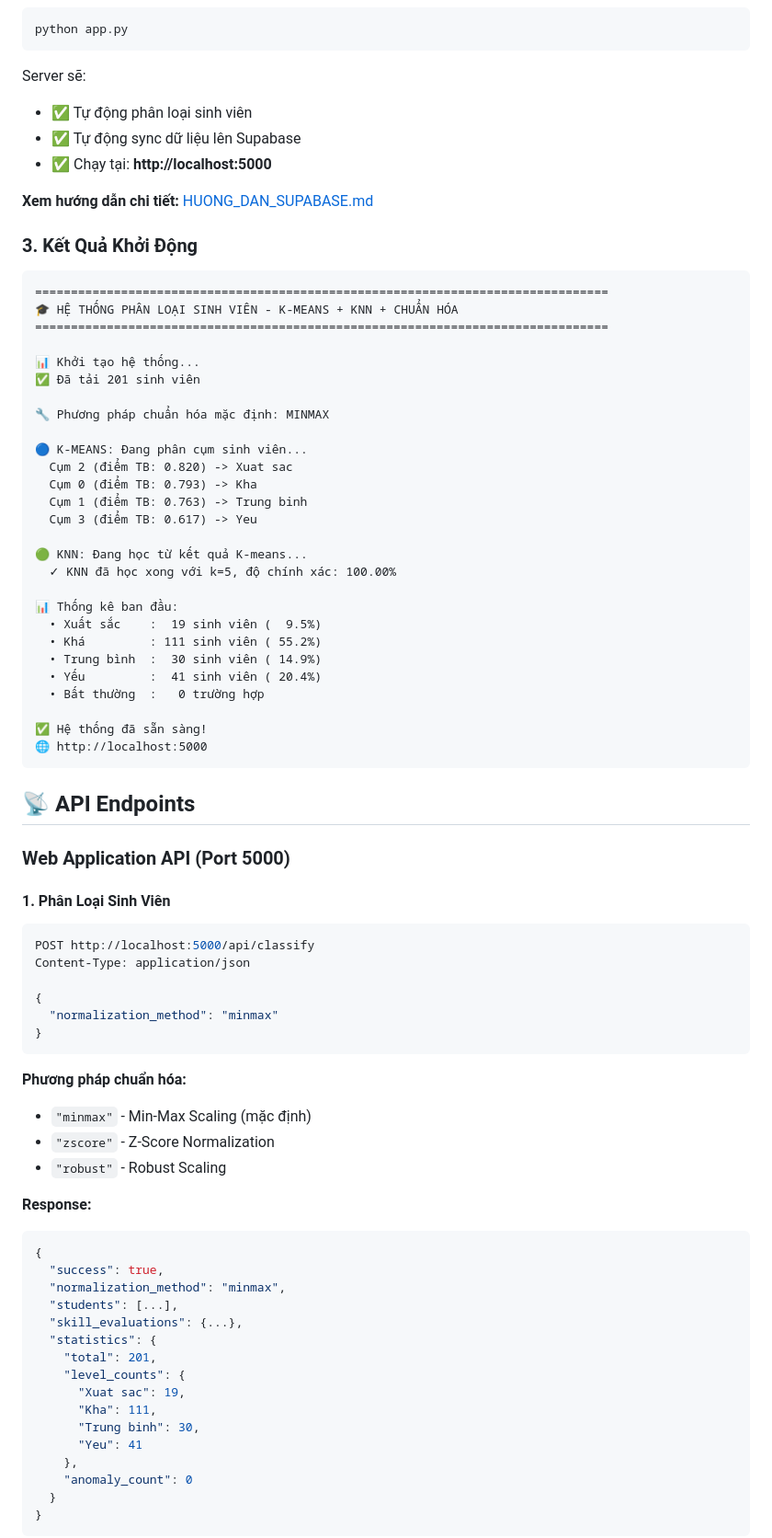
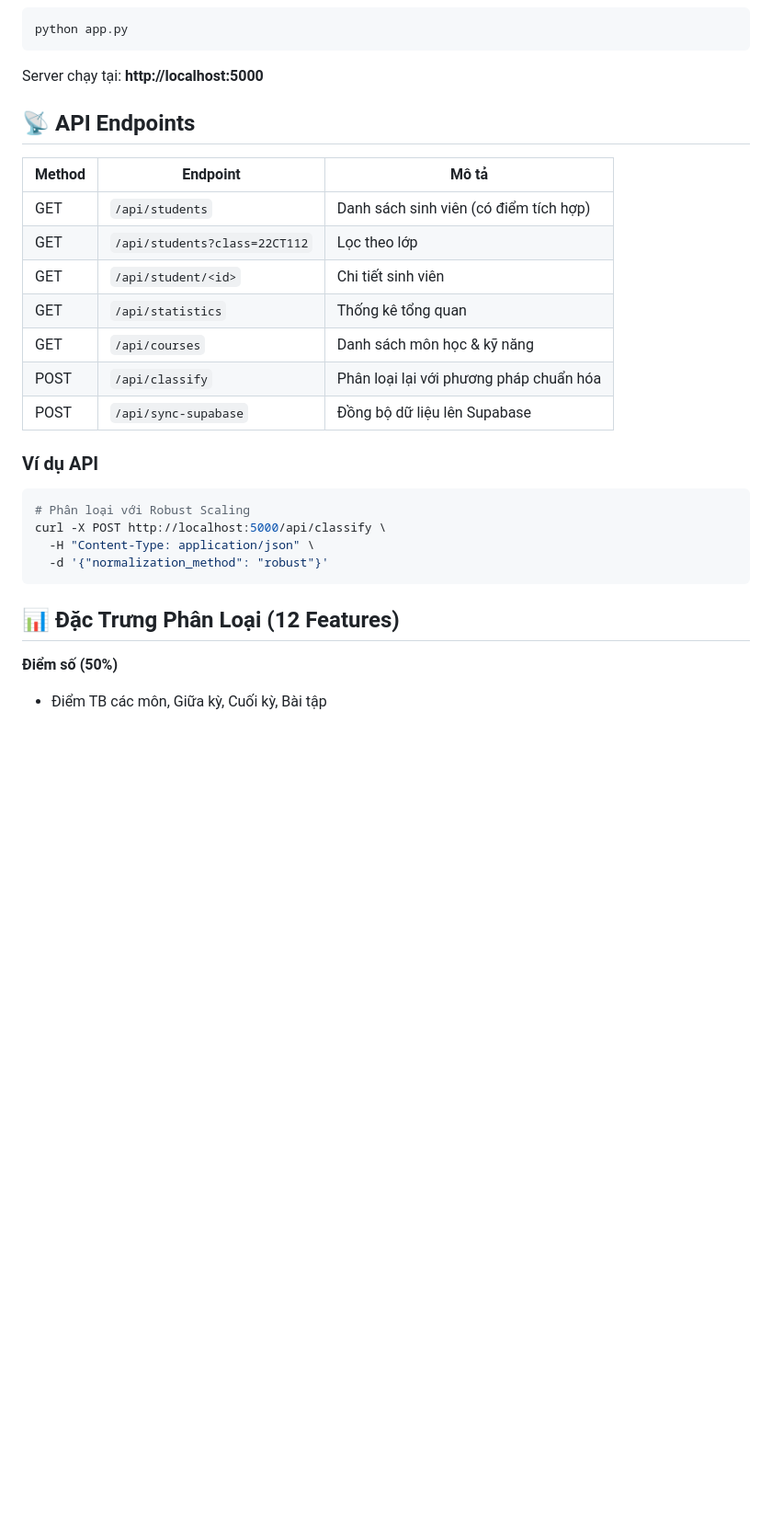
Before and after one commit to lequocanhlhu122001209/classifies-students, a Markdown page: README.md, the part around one of its changes. Shown at 92% size. GitHub-like rendering; blank space fills up the shorter version.

````diff
--- a/README.md
+++ b/README.md
@@ -50,81 +61,30 @@ pip install -r requirements.txt
 python app.py
 ```
 
-Server sẽ:
-- ✅ Tự động phân loại sinh viên
-- ✅ Tự động sync dữ liệu lên Supabase
-- ✅ Chạy tại: **http://localhost:5000**
-
-**Xem hướng dẫn chi tiết:** [HUONG_DAN_SUPABASE.md](HUONG_DAN_SUPABASE.md)
-
-### 3. Kết Quả Khởi Động
-
-```
-================================================================================
-🎓 HỆ THỐNG PHÂN LOẠI SINH VIÊN - K-MEANS + KNN + CHUẨN HÓA
-================================================================================
-
-📊 Khởi tạo hệ thống...
-✅ Đã tải 201 sinh viên
-
-🔧 Phương pháp chuẩn hóa mặc định: MINMAX
-
-🔵 K-MEANS: Đang phân cụm sinh viên...
-  Cụm 2 (điểm TB: 0.820) -> Xuat sac
-  Cụm 0 (điểm TB: 0.793) -> Kha
-  Cụm 1 (điểm TB: 0.763) -> Trung binh
-  Cụm 3 (điểm TB: 0.617) -> Yeu
-
-🟢 KNN: Đang học từ kết quả K-means...
-  ✓ KNN đã học xong với k=5, độ chính xác: 100.00%
-
-📊 Thống kê ban đầu:
-  • Xuất sắc    :  19 sinh viên (  9.5%)
-  • Khá         : 111 sinh viên ( 55.2%)
-  • Trung bình  :  30 sinh viên ( 14.9%)
-  • Yếu         :  41 sinh viên ( 20.4%)
-  • Bất thường  :   0 trường hợp
-
-✅ Hệ thống đã sẵn sàng!
-🌐 http://localhost:5000
-```
+Server chạy tại: **http://localhost:5000**
 
 ## 📡 API Endpoints
 
-### Web Application API (Port 5000)
+| Method | Endpoint | Mô tả |
+|--------|----------|-------|
+| GET | `/api/students` | Danh sách sinh viên (có điểm tích hợp) |
+| GET | `/api/students?class=22CT112` | Lọc theo lớp |
+| GET | `/api/student/<id>` | Chi tiết sinh viên |
+| GET | `/api/statistics` | Thống kê tổng quan |
+| GET | `/api/courses` | Danh sách môn học & kỹ năng |
+| POST | `/api/classify` | Phân loại lại với phương pháp chuẩn hóa |
+| POST | `/api/sync-supabase` | Đồng bộ dữ liệu lên Supabase |
 
-#### 1. Phân Loại Sinh Viên
+### Ví dụ API
 ```bash
-POST http://localhost:5000/api/classify
-Content-Type: application/json
-
-{
-  "normalization_method": "minmax"
-}
+# Phân loại với Robust Scaling
+curl -X POST http://localhost:5000/api/classify \
+  -H "Content-Type: application/json" \
+  -d '{"normalization_method": "robust"}'
 ```
 
-**Phương pháp chuẩn hóa:**
-- `"minmax"` - Min-Max Scaling (mặc định)
-- `"zscore"` - Z-Score Normalization
-- `"robust"` - Robust Scaling
+## 📊 Đặc Trưng Phân Loại (12 Features)
 
-**Response:**
-```json
-{
-  "success": true,
-  "normalization_method": "minmax",
-  "students": [...],
-  "skill_evaluations": {...},
-  "statistics": {
-    "total": 201,
-    "level_counts": {
-      "Xuat sac": 19,
-      "Kha": 111,
-      "Trung binh": 30,
-      "Yeu": 41
-    },
-    "anomaly_count": 0
-  }
-}
-```
+**Điểm số (50%)**
+- Điểm TB các môn, Giữa kỳ, Cuối kỳ, Bài tập
 
````
Also changed, not shown: other parts of README.md (+75 -225 lines).
